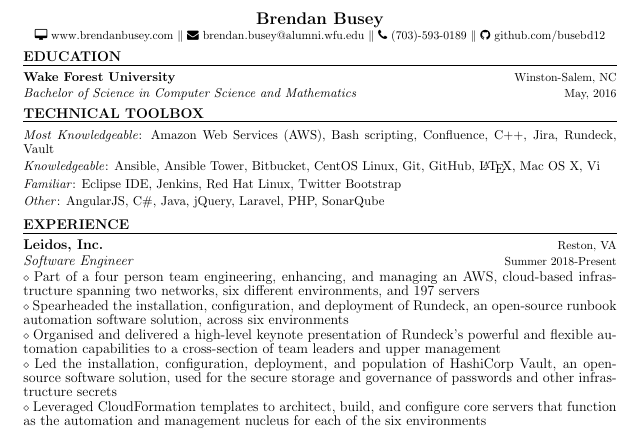
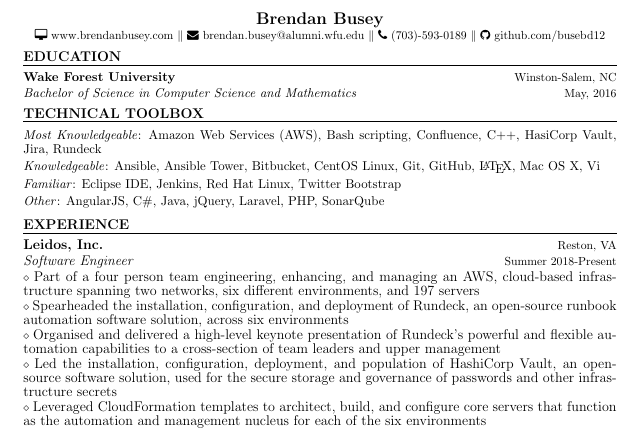
Before and after one commit to busebd12/Resume, a LaTeX CV (Brendan_Busey_Resume.tex): part of the page, cut so that both start at the same text. Compiled offline with pdfLaTeX.

Commit message:
Small edit to technical toolbox section

```diff
--- a/Brendan_Busey_Resume.tex
+++ b/Brendan_Busey_Resume.tex
@@ -91,7 +91,7 @@
 
 \vspace{1mm}
 
-{\noindent {\fontsize{11}{8}\selectfont \textit{Most Knowledgeable}: Amazon Web Services (AWS), Bash scripting, Confluence, C++, Jira, Rundeck, Vault}}
+{\noindent {\fontsize{11}{8}\selectfont \textit{Most Knowledgeable}: Amazon Web Services (AWS), Bash scripting, Confluence, C++, HasiCorp Vault, Jira, Rundeck}}
 
 \vspace{1mm}
 
```
